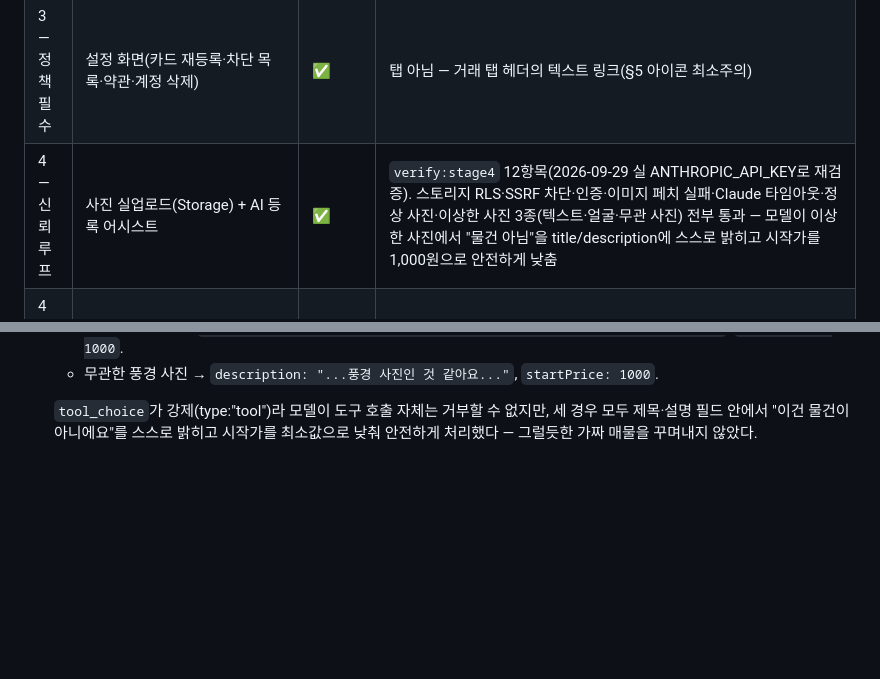
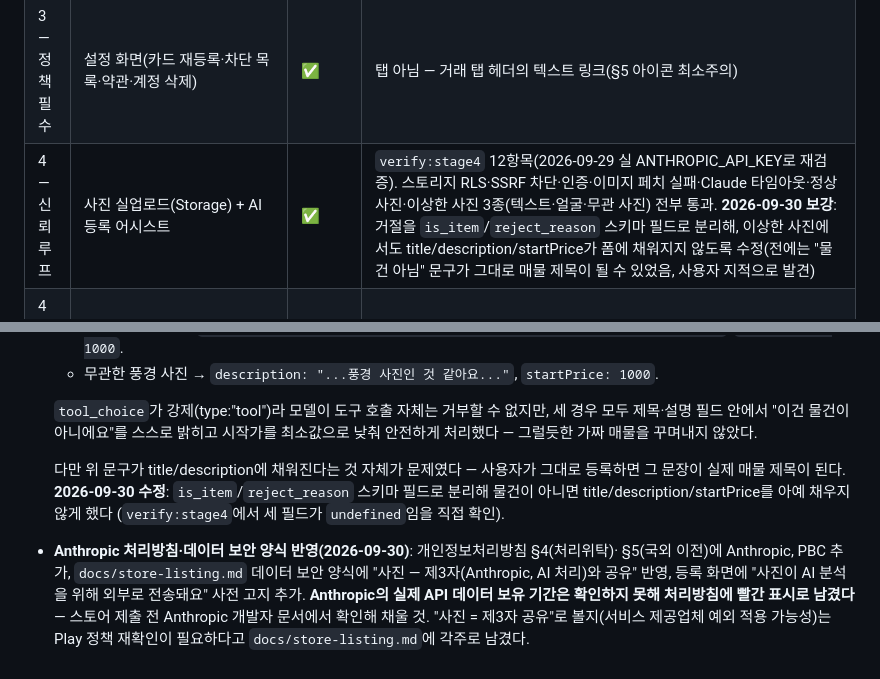
Before and after one commit to sml122900/Ttangttang, a Markdown page: docs/launch-audit.md, 2 parts joined by grey strips. Rendered like a GitHub page; blank space fills up the shorter version.

Commit message:
docs: record decisions for the is_item fix and Anthropic disclosure
Re-ran verify:stage4 (33/33), e2e (30/30), and verify:stage3 (20/20)
after both changes — no regressions.

Co-Authored-By: Claude Sonnet 5 <noreply@anthropic.com>

```diff
--- a/docs/launch-audit.md
+++ b/docs/launch-audit.md
@@ -270,7 +270,7 @@ DB 쪽 원자성(철회 레이스, 중복 낙찰 차단, NULL-safe 판매자 확
 | 3 — 정책 필수 | 신고·차단(A2) — 매물/지원서/채팅 대상, 상호 비노출 | ✅ | `scripts/verify-stage3.mjs` 4항목. 범위: 피드 노출·새 지원서만 차단, 기존 결제완료 거래 채팅은 유지(판단 근거 `docs/decisions.md`) |
 | 3 — 정책 필수 | 온보딩 3장(닉네임·동네) + 이메일 로그인 프로덕션 노출(사용자 결정) | ✅ | 동네: 카카오 로컬 API 현위치+검색, API 실패 시 직접입력 폴백 |
 | 3 — 정책 필수 | 설정 화면(카드 재등록·차단 목록·약관·계정 삭제) | ✅ | 탭 아님 — 거래 탭 헤더의 텍스트 링크(§5 아이콘 최소주의) |
-| 4 — 신뢰 루프 | 사진 실업로드(Storage) + AI 등록 어시스트 | ✅ | `verify:stage4` 12항목(2026-09-29 실 ANTHROPIC_API_KEY로 재검증). 스토리지 RLS·SSRF 차단·인증·이미지 페치 실패·Claude 타임아웃·정상 사진·이상한 사진 3종(텍스트·얼굴·무관 사진) 전부 통과 — 모델이 이상한 사진에서 "물건 아님"을 title/description에 스스로 밝히고 시작가를 1,000원으로 안전하게 낮춤 |
+| 4 — 신뢰 루프 | 사진 실업로드(Storage) + AI 등록 어시스트 | ✅ | `verify:stage4` 12항목(2026-09-29 실 ANTHROPIC_API_KEY로 재검증). 스토리지 RLS·SSRF 차단·인증·이미지 페치 실패·Claude 타임아웃·정상 사진·이상한 사진 3종(텍스트·얼굴·무관 사진) 전부 통과. **2026-09-30 보강**: 거절을 `is_item`/`reject_reason` 스키마 필드로 분리해, 이상한 사진에서도 title/description/startPrice가 폼에 채워지지 않도록 수정(전에는 "물건 아님" 문구가 그대로 매물 제목이 될 수 있었음, 사용자 지적으로 발견) |
 | 4 — 신뢰 루프 | 등록 화면 수령시한 입력 → accept가 하드코딩 24h 대신 이 값 사용 | ✅ | `verify:stage4` 1·2단계 |
 | 4 — 신뢰 루프 | 수령 확인(구매자+판매자 이중 체크) | ✅ | `verify:stage4` 3단계. items.status→completed 누락 버그 발견·수정 |
 | 4 — 신뢰 루프 | 노쇼 cron (pg_cron, 10분 주기) | ✅ | `verify:stage4` 5단계 |
@@ -326,3 +326,15 @@ DB 쪽 원자성(철회 레이스, 중복 낙찰 차단, NULL-safe 판매자 확
   `tool_choice`가 강제(type:"tool")라 모델이 도구 호출 자체는 거부할 수 없지만, 세 경우 모두
   제목·설명 필드 안에서 "이건 물건이 아니에요"를 스스로 밝히고 시작가를 최소값으로 낮춰
   안전하게 처리했다 — 그럴듯한 가짜 매물을 꾸며내지 않았다.
+
+  다만 위 문구가 title/description에 채워진다는 것 자체가 문제였다 — 사용자가 그대로
+  등록하면 그 문장이 실제 매물 제목이 된다. **2026-09-30 수정**: `is_item`/`reject_reason`
+  스키마 필드로 분리해 물건이 아니면 title/description/startPrice를 아예 채우지 않게 했다
+  (`verify:stage4`에서 세 필드가 `undefined`임을 직접 확인).
+- **Anthropic 처리방침·데이터 보안 양식 반영(2026-09-30)**: 개인정보처리방침 §4(처리위탁)·
+  §5(국외 이전)에 Anthropic, PBC 추가, `docs/store-listing.md` 데이터 보안 양식에 "사진 —
+  제3자(Anthropic, AI 처리)와 공유" 반영, 등록 화면에 "사진이 AI 분석을 위해 외부로
+  전송돼요" 사전 고지 추가. **Anthropic의 실제 API 데이터 보유 기간은 확인하지 못해
+  처리방침에 빨간 표시로 남겼다** — 스토어 제출 전 Anthropic 개발자 문서에서 확인해 채울 것.
+  "사진 = 제3자 공유"로 볼지(서비스 제공업체 예외 적용 가능성)는 Play 정책 재확인이 필요하다고
+  `docs/store-listing.md`에 각주로 남겼다.
```
Also changed, not shown: docs/decisions.md (+7 -0 lines).
